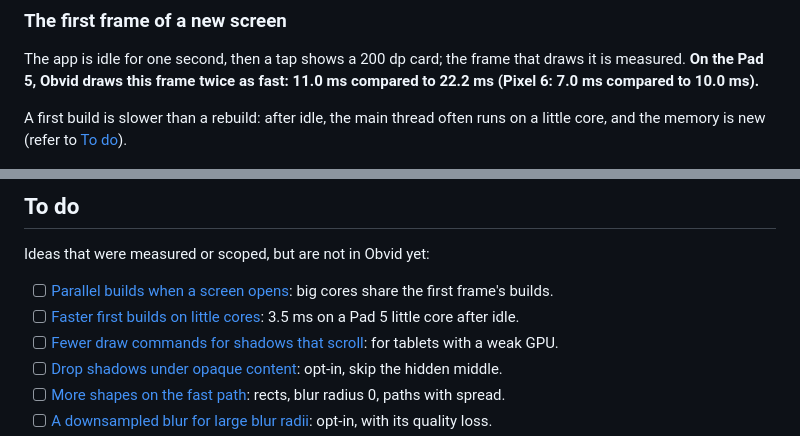
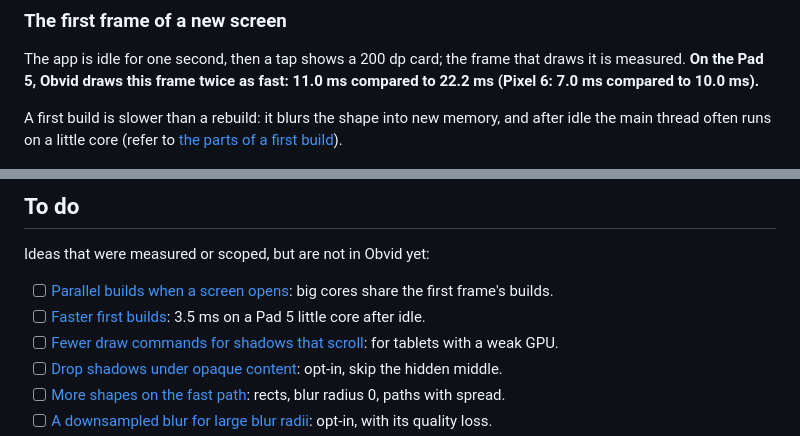
Before and after one commit to desugar-64/obvid, a Markdown page: README.md, 2 parts joined by grey strips. Drawn GitHub-style.

```diff
--- a/README.md
+++ b/README.md
@@ -156,8 +156,8 @@ Obvid keeps one bitmap for each shadow.
 The app is idle for one second, then a tap shows a 200 dp card; the frame that draws it is measured. **On the Pad 5,
 Obvid draws this frame twice as fast: 11.0 ms compared to 22.2 ms (Pixel 6: 7.0 ms compared to 10.0 ms).**
 
-A first build is slower than a rebuild: after idle, the main thread often runs on a little core, and the memory is new
-(refer to [To do](docs/to-do.md#faster-first-builds-on-little-cores)).
+A first build is slower than a rebuild: it blurs the shape into new memory, and after idle the main thread often runs
+on a little core (refer to [the parts of a first build](docs/how-it-works.md#frame-timing)).
 
 <picture>
   <source media="(prefers-color-scheme: dark)" srcset="docs/media/first-frame-dark.png">
@@ -330,7 +330,7 @@ benchmarks, profiling, and tracing; it is written for coding agents, but also wo
 Ideas that were measured or scoped, but are not in Obvid yet:
 
 - [ ] [Parallel builds when a screen opens](docs/to-do.md#parallel-builds-when-a-screen-opens): big cores share the first frame's builds.
-- [ ] [Faster first builds on little cores](docs/to-do.md#faster-first-builds-on-little-cores): 3.5 ms on a Pad 5 little core after idle.
+- [ ] [Faster first builds](docs/to-do.md#faster-first-builds): 3.5 ms on a Pad 5 little core after idle.
 - [ ] [Fewer draw commands for shadows that scroll](docs/to-do.md#fewer-draw-commands-for-shadows-that-scroll): for tablets with a weak GPU.
 - [ ] [Drop shadows under opaque content](docs/to-do.md#drop-shadows-under-opaque-content): opt-in, skip the hidden middle.
 - [ ] [More shapes on the fast path](docs/to-do.md#more-shapes-on-the-fast-path): rects, blur radius 0, paths with spread.
```
Also changed, not shown: docs/how-it-works.md (+16 -6 lines), docs/to-do.md (+7 -5 lines), docs/media/frame-anatomy-dark.png, docs/media/frame-anatomy.png.
